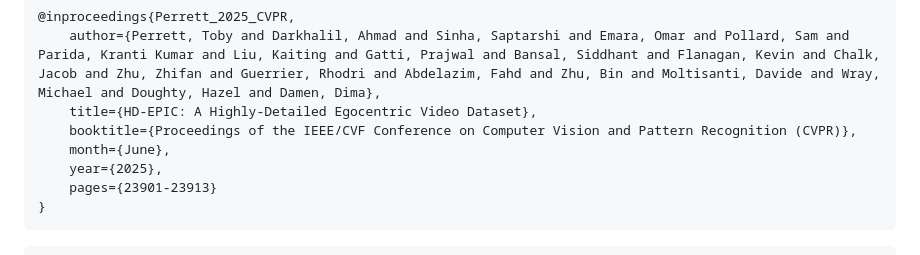
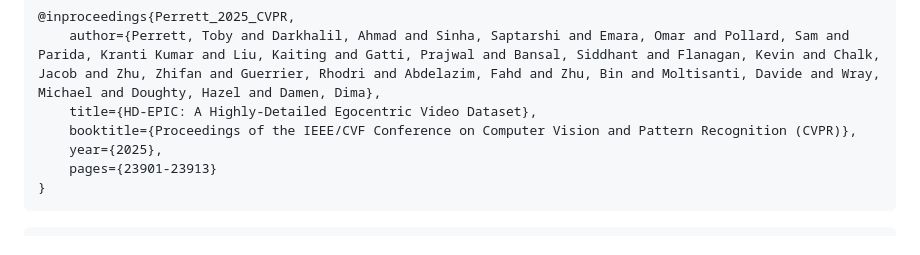
Before and after one commit to masashi-hatano/prime-and-reach, a Markdown page: README.md, the part around the change. Rendered like a GitHub page.

```diff
--- a/README.md
+++ b/README.md
@@ -86,7 +86,6 @@ Since we use `HDEPIC, MoGaze, HOT3D, ADT, GIMO` to curate our sequences, you sho
     author={Perrett, Toby and Darkhalil, Ahmad and Sinha, Saptarshi and Emara, Omar and Pollard, Sam and Parida, Kranti Kumar and Liu, Kaiting and Gatti, Prajwal and Bansal, Siddhant and Flanagan, Kevin and Chalk, Jacob and Zhu, Zhifan and Guerrier, Rhodri and Abdelazim, Fahd and Zhu, Bin and Moltisanti, Davide and Wray, Michael and Doughty, Hazel and Damen, Dima},
     title={HD-EPIC: A Highly-Detailed Egocentric Video Dataset},
     booktitle={Proceedings of the IEEE/CVF Conference on Computer Vision and Pattern Recognition (CVPR)},
-    month={June},
     year={2025},
     pages={23901-23913}
 }
```
